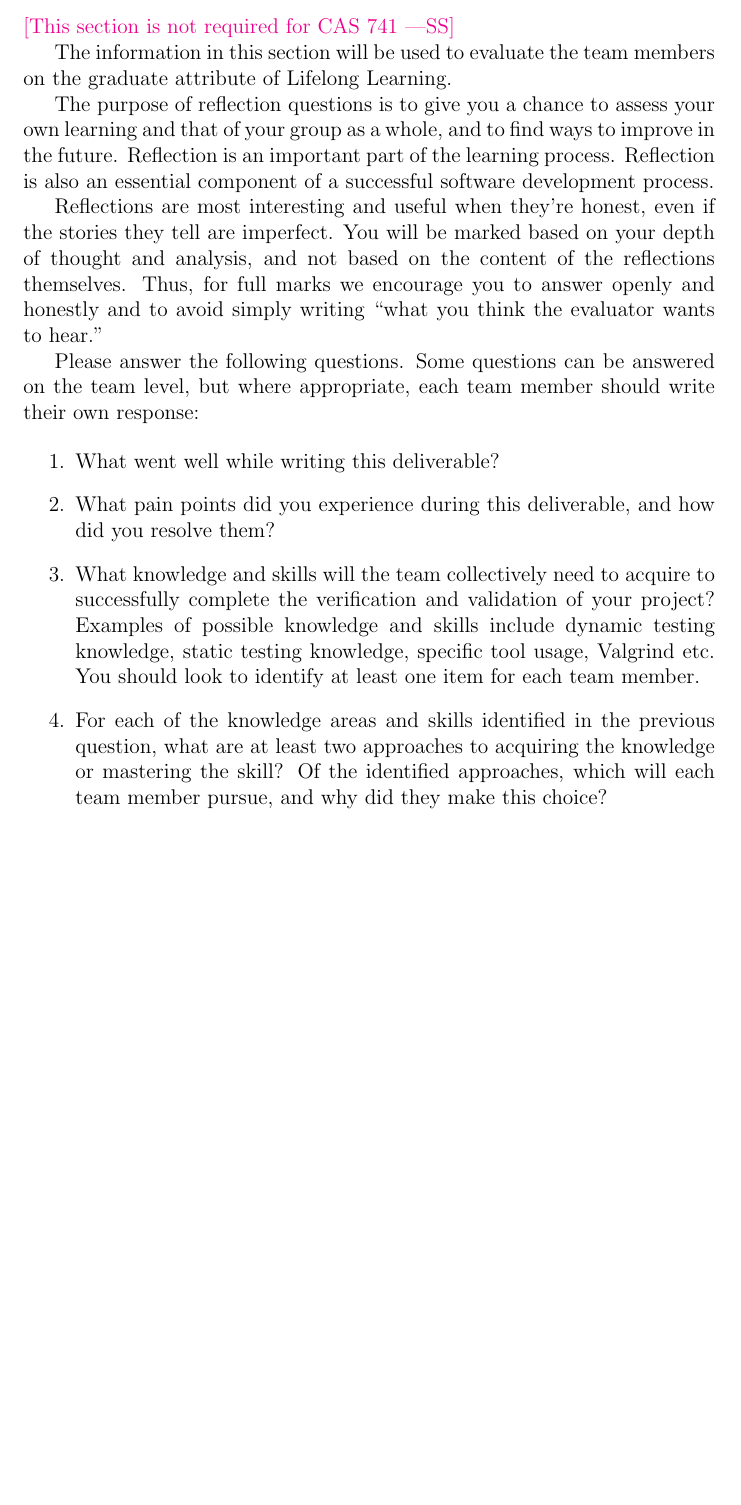
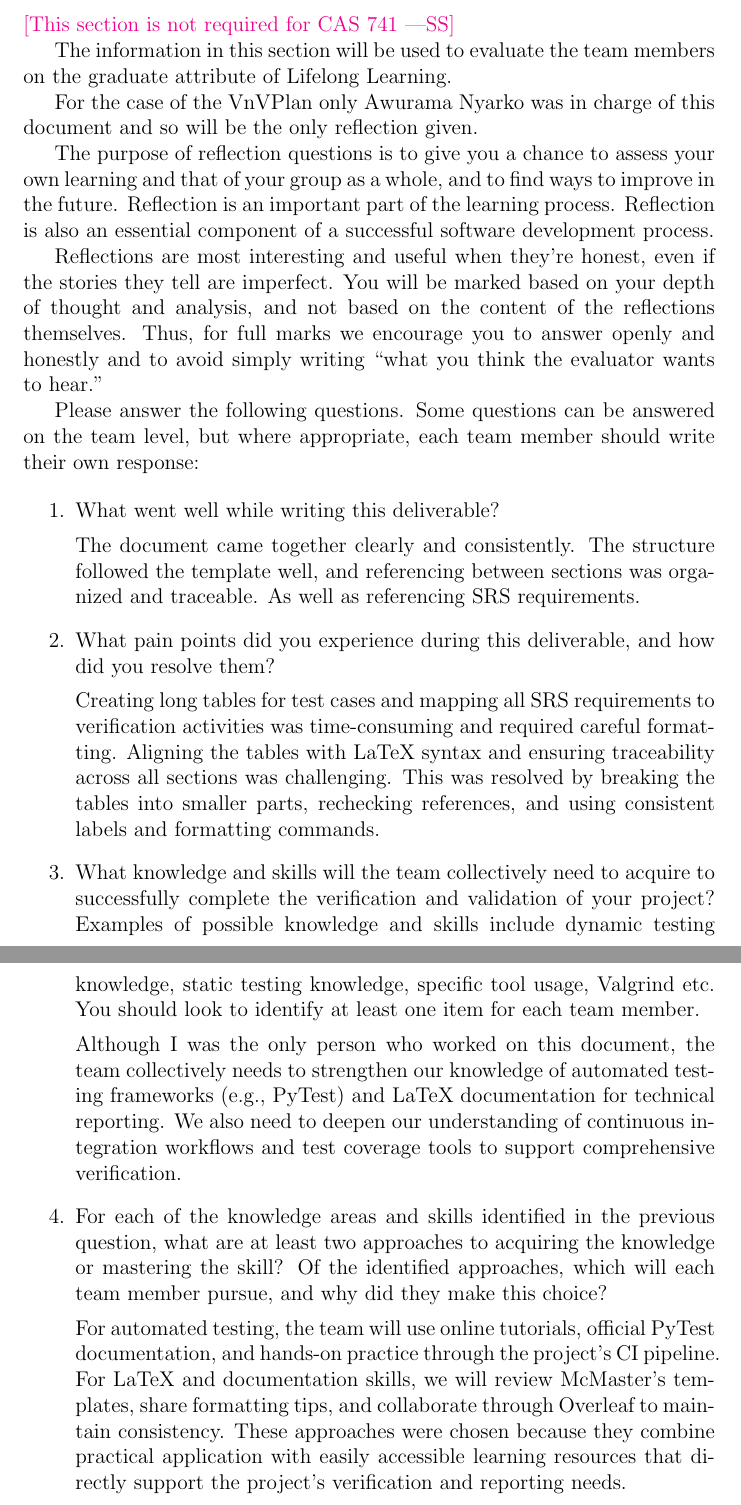
Before and after one commit to thaafei/capstone-sfw2026, a LaTeX document (docs/VnVPlan/VnVPlan.tex): part of page 31 of 31 before the commit and two parts of pages 31 and 32 of 32 after it, the two joined at a grey line, cut so that both start at the same text, the shorter picture padded with empty space. Compiled offline with pdfLaTeX.

Commit message:
reflection

```diff
--- a/docs/VnVPlan/VnVPlan.tex
+++ b/docs/VnVPlan/VnVPlan.tex
@@ -1291,21 +1291,42 @@ Likert scale (1 = Strongly Disagree, 5 = Strongly Agree).
 The information in this section will be used to evaluate the team members on the
 graduate attribute of Lifelong Learning.
 
+For the case of the VnVPlan only Awurama Nyarko was in charge of this document
+and so will be the only reflection given.
+
 \input{../Reflection.tex}
 
 \begin{enumerate}
   \item What went well while writing this deliverable?
+
+  The document came together clearly and consistently. The structure followed the template well, and referencing between sections was organized and traceable.
+  As well as referencing SRS requirements.
+
   \item What pain points did you experience during this deliverable, and how
     did you resolve them?
+
+  Creating long tables for test cases and mapping all SRS requirements to verification activities was time-consuming and required careful formatting.
+  Aligning the tables with LaTeX syntax and ensuring traceability across all sections was challenging.
+  This was resolved by breaking the tables into smaller parts, rechecking references, and using consistent labels and formatting commands.
+
   \item What knowledge and skills will the team collectively need to acquire to
     successfully complete the verification and validation of your project?
     Examples of possible knowledge and skills include dynamic testing knowledge,
     static testing knowledge, specific tool usage, Valgrind etc.  You should look to
     identify at least one item for each team member.
+
+  Although I was the only person who worked on this document,
+  the team collectively needs to strengthen our knowledge of automated testing frameworks (e.g., PyTest) and LaTeX documentation for technical reporting.
+  We also need to deepen our understanding of continuous integration workflows and test coverage tools to support comprehensive verification.
+
   \item For each of the knowledge areas and skills identified in the previous
     question, what are at least two approaches to acquiring the knowledge or
     mastering the skill?  Of the identified approaches, which will each team
     member pursue, and why did they make this choice?
+
+  For automated testing, the team will use online tutorials, official PyTest documentation, and hands-on practice through the project’s CI pipeline.
+  For LaTeX and documentation skills, we will review McMaster’s templates, share formatting tips, and collaborate through Overleaf to maintain consistency.
+  These approaches were chosen because they combine practical application with easily accessible learning resources that directly support the project’s verification and reporting needs.
 \end{enumerate}
 
 \end{document}
```
Also changed, not shown: docs/VnVPlan/VnVPlan.pdf. Lines whose indentation alone changed are shown as unchanged.
